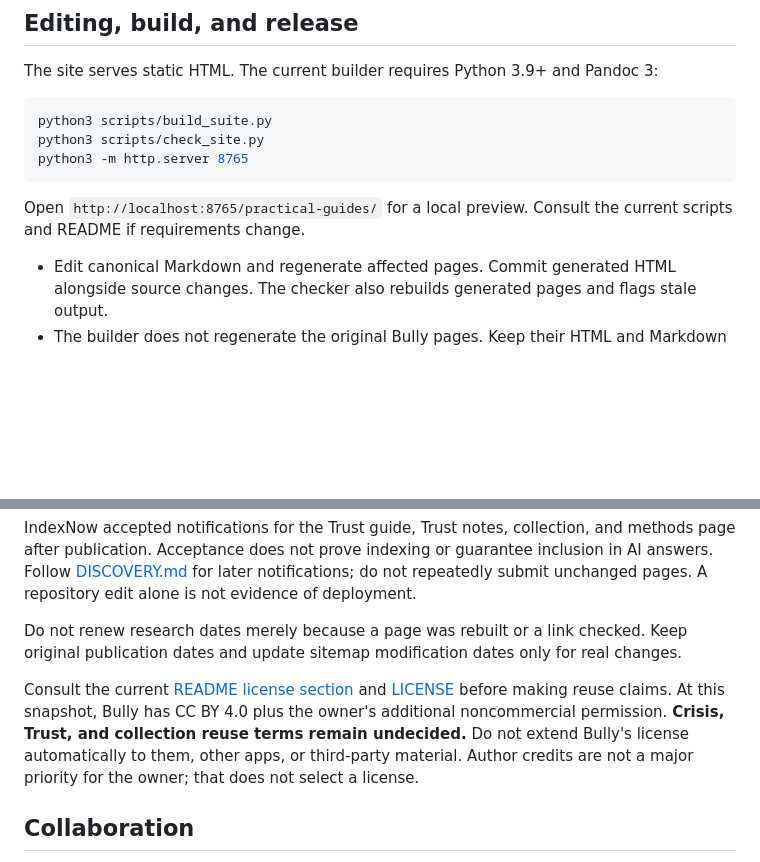
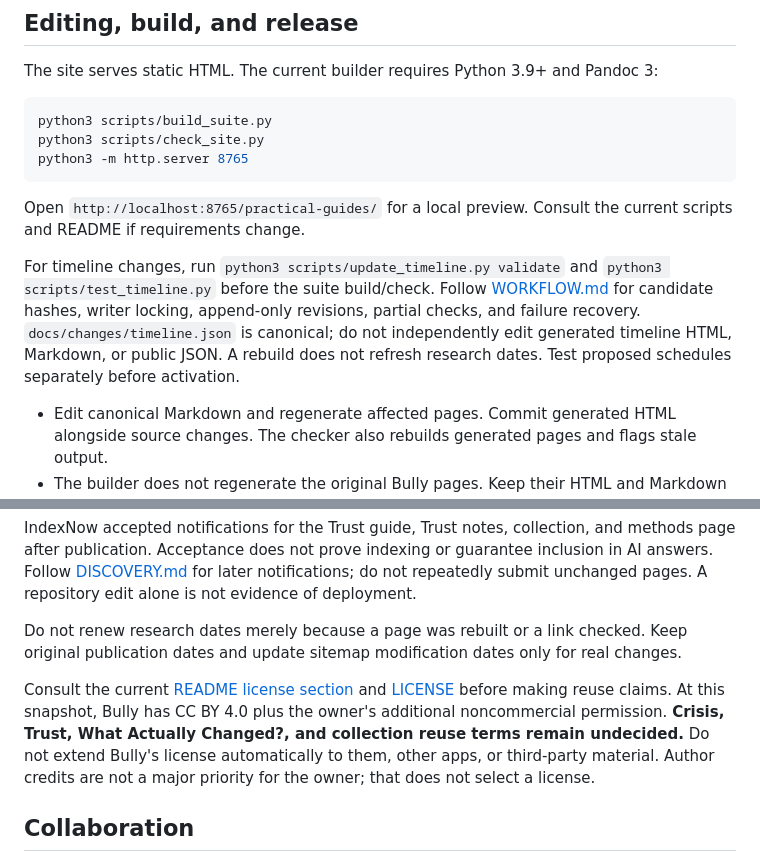
Before and after one commit to ExtiVaries/How-to-Hear-a-Bully, a Markdown page: AGENTS.md, 2 parts joined by grey strips. Drawn GitHub-style; blank space fills up the shorter version.

````diff
--- a/AGENTS.md
+++ b/AGENTS.md
@@ -74,6 +84,8 @@ python3 -m http.server 8765
 ```
 
 Open `http://localhost:8765/practical-guides/` for a local preview. Consult the current scripts and README if requirements change.
+
+For timeline changes, run `python3 scripts/update_timeline.py validate` and `python3 scripts/test_timeline.py` before the suite build/check. Follow [WORKFLOW.md](docs/changes/WORKFLOW.md) for candidate hashes, writer locking, append-only revisions, partial checks, and failure recovery. `docs/changes/timeline.json` is canonical; do not independently edit generated timeline HTML, Markdown, or public JSON. A rebuild does not refresh research dates. Test proposed schedules separately before activation.
 
 - Edit canonical Markdown and regenerate affected pages. Commit generated HTML alongside source changes. The checker also rebuilds generated pages and flags stale output.
 - The builder does not regenerate the original Bully pages. Keep their HTML and Markdown synchronized if their prose changes.
@@ -101,7 +113,7 @@ IndexNow accepted notifications for the Trust guide, Trust notes, collection, an
 
 Do not renew research dates merely because a page was rebuilt or a link checked. Keep original publication dates and update sitemap modification dates only for real changes.
 
-Consult the current [README license section](README.md#license) and [LICENSE](LICENSE) before making reuse claims. At this snapshot, Bully has CC BY 4.0 plus the owner's additional noncommercial permission. **Crisis, Trust, and collection reuse terms remain undecided.** Do not extend Bully's license automatically to them, other apps, or third-party material. Author credits are not a major priority for the owner; that does not select a license.
+Consult the current [README license section](README.md#license) and [LICENSE](LICENSE) before making reuse claims. At this snapshot, Bully has CC BY 4.0 plus the owner's additional noncommercial permission. **Crisis, Trust, What Actually Changed?, and collection reuse terms remain undecided.** Do not extend Bully's license automatically to them, other apps, or third-party material. Author credits are not a major priority for the owner; that does not select a license.
 
 ## Collaboration
 
````
Also changed, not shown: other parts of AGENTS.md (+12 -2 lines), docs/changes/REVIEW.md (+1 -1 lines).
